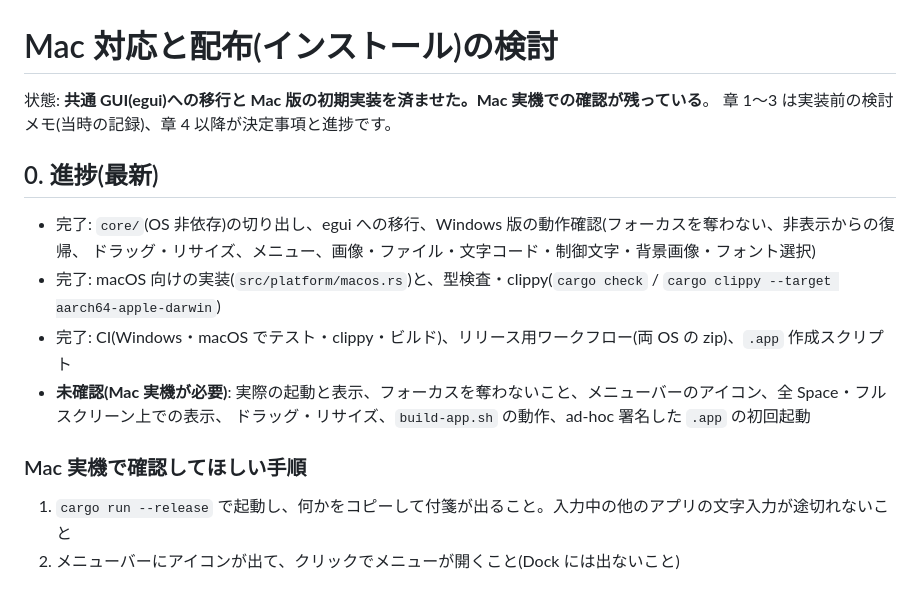
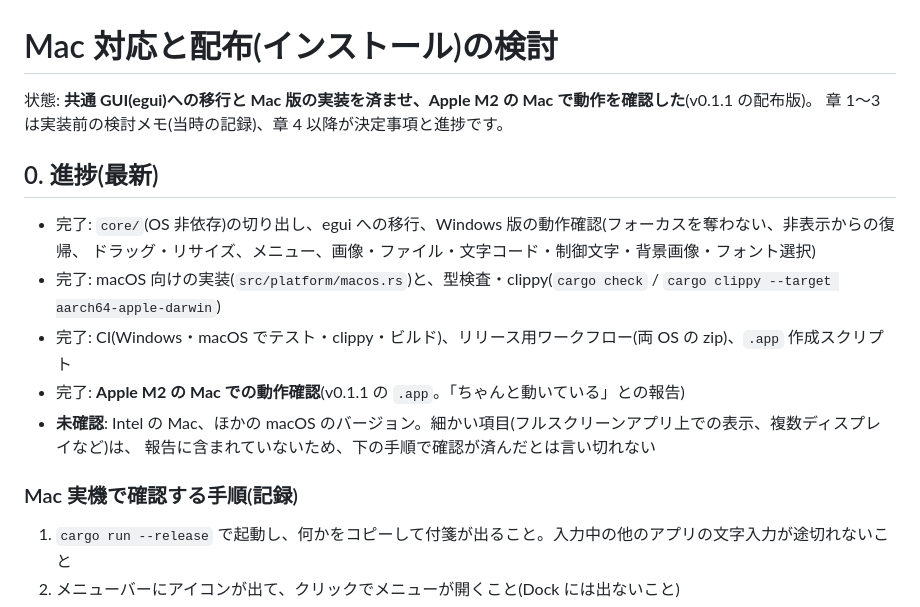
Before and after one commit to equinox79/ClipSticky, a Markdown page: docs/mac-and-install.md, the part around the change. GitHub-like rendering.

```diff
--- a/docs/mac-and-install.md
+++ b/docs/mac-and-install.md
@@ -1,6 +1,6 @@
 # Mac 対応と配布(インストール)の検討
 
-状態: **共通 GUI(egui)への移行と Mac 版の初期実装を済ませた。Mac 実機での確認が残っている**。
+状態: **共通 GUI(egui)への移行と Mac 版の実装を済ませ、Apple M2 の Mac で動作を確認した**(v0.1.1 の配布版)。
 章 1〜3 は実装前の検討メモ(当時の記録)、章 4 以降が決定事項と進捗です。
 
 ## 0. 進捗(最新)
@@ -9,10 +9,11 @@
   ドラッグ・リサイズ、メニュー、画像・ファイル・文字コード・制御文字・背景画像・フォント選択)
 - 完了: macOS 向けの実装(`src/platform/macos.rs`)と、型検査・clippy(`cargo check` / `cargo clippy --target aarch64-apple-darwin`)
 - 完了: CI(Windows・macOS でテスト・clippy・ビルド)、リリース用ワークフロー(両 OS の zip)、`.app` 作成スクリプト
-- **未確認(Mac 実機が必要)**: 実際の起動と表示、フォーカスを奪わないこと、メニューバーのアイコン、全 Space・フルスクリーン上での表示、
-  ドラッグ・リサイズ、`build-app.sh` の動作、ad-hoc 署名した `.app` の初回起動
+- 完了: **Apple M2 の Mac での動作確認**(v0.1.1 の `.app`。「ちゃんと動いている」との報告)
+- **未確認**: Intel の Mac、ほかの macOS のバージョン。細かい項目(フルスクリーンアプリ上での表示、複数ディスプレイなど)は、
+  報告に含まれていないため、下の手順で確認が済んだとは言い切れない
 
-### Mac 実機で確認してほしい手順
+### Mac 実機で確認する手順(記録)
 
 1. `cargo run --release` で起動し、何かをコピーして付箋が出ること。入力中の他のアプリの文字入力が途切れないこと
 2. メニューバーにアイコンが出て、クリックでメニューが開くこと(Dock には出ないこと)
```
Also changed, not shown: README.md (+2 -2 lines).
